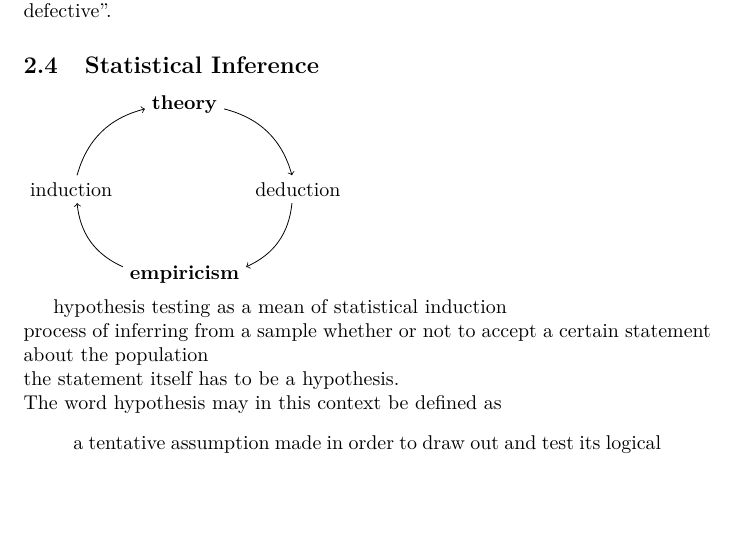
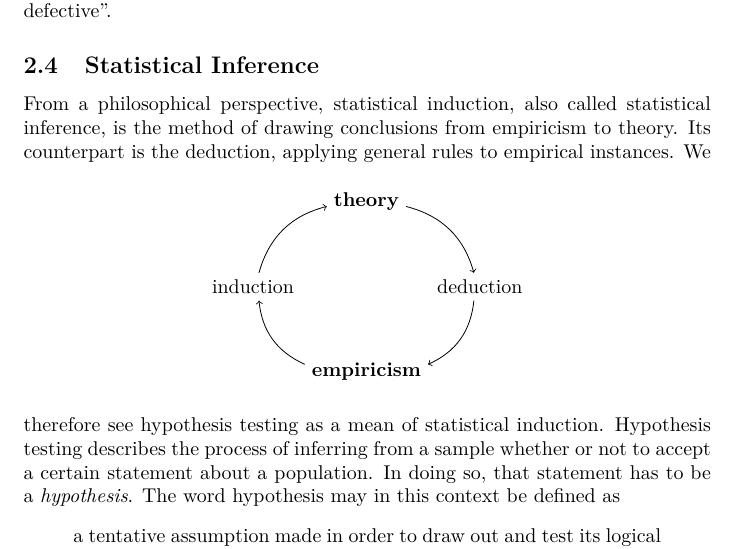
Before and after one commit to muued/seminar-nb, a LaTeX document (ausarbeitung/report.tex): part of page 7 of 27, cut so that both start at the same text, the shorter picture padded with empty space. Compiled offline with pdfLaTeX.

Commit message:
statistical inference

```diff
--- a/ausarbeitung/report.tex
+++ b/ausarbeitung/report.tex
@@ -183,9 +183,11 @@ An interval estimator represents an interval overlapping the real value with som
 The interval borders together with a \emph{confidence coefficient}, the probability, that the interval will overlap the real value, we call a \emph{confidence interval}.
 An example for an interval estimator is the postulation ``We are 90\% confident, that less than 1\% of our products are defective''.
 
-
 \subsection{Statistical Inference}
-
+From a philosophical perspective, statistical induction, also called statistical inference, is the method of drawing conclusions from empiricism to theory.
+Its counterpart is the deduction, applying general rules to empirical instances.
+\begin{figure}[h]
+	\center
 	\begin{tikzpicture}[node distance = 2 cm]
 		\node (t) at (2,3) {\bfseries theory};
 		\node (d) at (4,1.5) {deduction};
@@ -197,11 +199,10 @@ An example for an interval estimator is the postulation ``We are 90\% confident,
 			(e) edge[bend left, ->] node[right] {} (i)
 			(i) edge[bend left, ->] node[left] {} (t) ;
 	\end{tikzpicture}
-
-
-hypothesis testing as a mean of statistical induction \\
-process of inferring from a sample whether or not to accept a certain statement about the population \\
-the statement itself has to be a hypothesis. \\
+\end{figure}
+We therefore see hypothesis testing as a mean of statistical induction.
+Hypothesis testing describes the process of inferring from a sample whether or not to accept a certain statement about a population.
+In doing so, that statement has to be a \emph{hypothesis}.
 %
 The word hypothesis may in this context be defined as
 \begin{quote}
```
Also changed, not shown: ausarbeitung/report.tex (1 more changed lines). Lines whose indentation alone changed are shown as unchanged.
